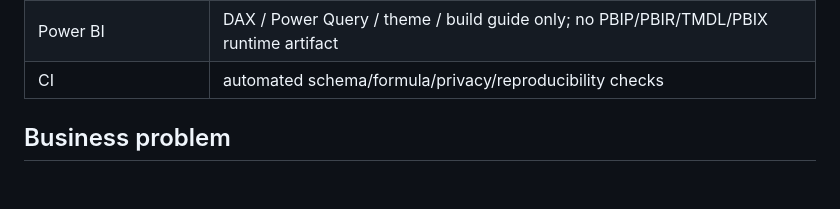
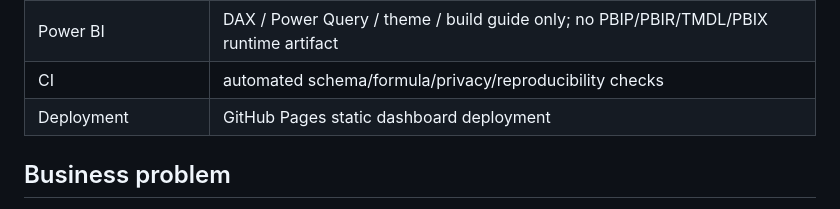
Before and after one commit to khaledzidan203-stack/pharmacy-product-analytics-portfolio, a Markdown page: README.md, the part around one of its changes. Rendered like a GitHub page; blank space fills up the shorter version.

Commit message:
docs: add live dashboard deployment evidence

```diff
--- a/README.md
+++ b/README.md
@@ -35,6 +38,7 @@ Pharmacy Product & Assortment Analytics is a synthetic, SKU-level analytical imp
 | HTML | interactive filterable dashboard |
 | Power BI | DAX / Power Query / theme / build guide only; no PBIP/PBIR/TMDL/PBIX runtime artifact |
 | CI | automated schema/formula/privacy/reproducibility checks |
+| Deployment | GitHub Pages static dashboard deployment |
 
 ## Business problem
 
```
Also changed, not shown: other parts of README.md (+3 -0 lines).
